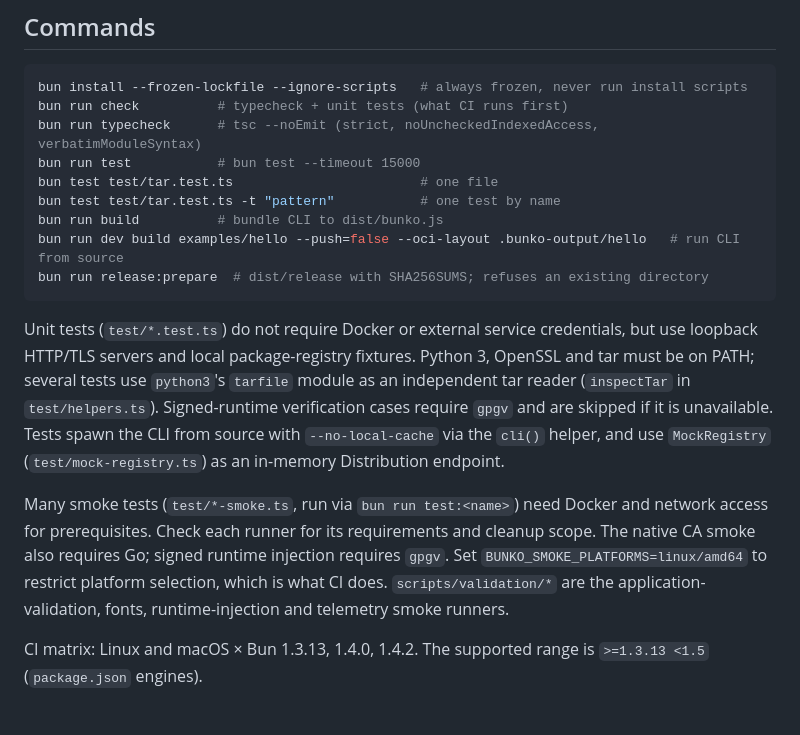
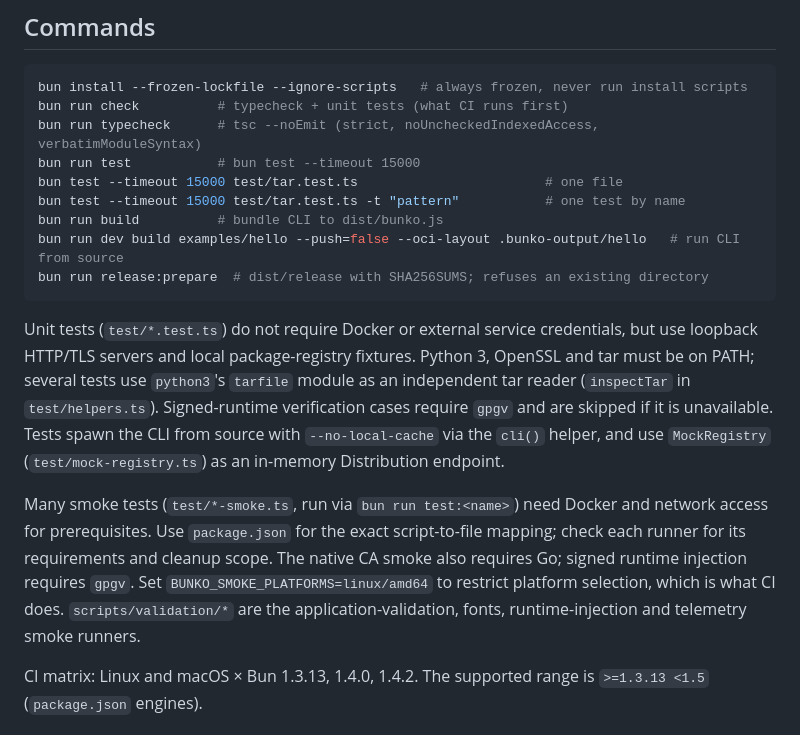
Before and after one commit to sakajunquality/bunko, a Markdown page: CLAUDE.md, the part around the change. Drawn GitHub-style.

Commit message:
Keep focused test commands consistent with the suite

```diff
--- a/CLAUDE.md
+++ b/CLAUDE.md
@@ -15,8 +15,8 @@ bun install --frozen-lockfile --ignore-scripts   # always frozen, never run inst
 bun run check          # typecheck + unit tests (what CI runs first)
 bun run typecheck      # tsc --noEmit (strict, noUncheckedIndexedAccess, verbatimModuleSyntax)
 bun run test           # bun test --timeout 15000
-bun test test/tar.test.ts                        # one file
-bun test test/tar.test.ts -t "pattern"           # one test by name
+bun test --timeout 15000 test/tar.test.ts                        # one file
+bun test --timeout 15000 test/tar.test.ts -t "pattern"           # one test by name
 bun run build          # bundle CLI to dist/bunko.js
 bun run dev build examples/hello --push=false --oci-layout .bunko-output/hello   # run CLI from source
 bun run release:prepare  # dist/release with SHA256SUMS; refuses an existing directory
@@ -24,7 +24,7 @@ bun run release:prepare  # dist/release with SHA256SUMS; refuses an existing dir
 
 Unit tests (`test/*.test.ts`) do not require Docker or external service credentials, but use loopback HTTP/TLS servers and local package-registry fixtures. Python 3, OpenSSL and tar must be on PATH; several tests use `python3`'s `tarfile` module as an independent tar reader (`inspectTar` in `test/helpers.ts`). Signed-runtime verification cases require `gpgv` and are skipped if it is unavailable. Tests spawn the CLI from source with `--no-local-cache` via the `cli()` helper, and use `MockRegistry` (`test/mock-registry.ts`) as an in-memory Distribution endpoint.
 
-Many smoke tests (`test/*-smoke.ts`, run via `bun run test:<name>`) need Docker and network access for prerequisites. Check each runner for its requirements and cleanup scope. The native CA smoke also requires Go; signed runtime injection requires `gpgv`. Set `BUNKO_SMOKE_PLATFORMS=linux/amd64` to restrict platform selection, which is what CI does. `scripts/validation/*` are the application-validation, fonts, runtime-injection and telemetry smoke runners.
+Many smoke tests (`test/*-smoke.ts`, run via `bun run test:<name>`) need Docker and network access for prerequisites. Use `package.json` for the exact script-to-file mapping; check each runner for its requirements and cleanup scope. The native CA smoke also requires Go; signed runtime injection requires `gpgv`. Set `BUNKO_SMOKE_PLATFORMS=linux/amd64` to restrict platform selection, which is what CI does. `scripts/validation/*` are the application-validation, fonts, runtime-injection and telemetry smoke runners.
 
 CI matrix: Linux and macOS × Bun 1.3.13, 1.4.0, 1.4.2. The supported range is `>=1.3.13 <1.5` (`package.json` engines).
 
```
